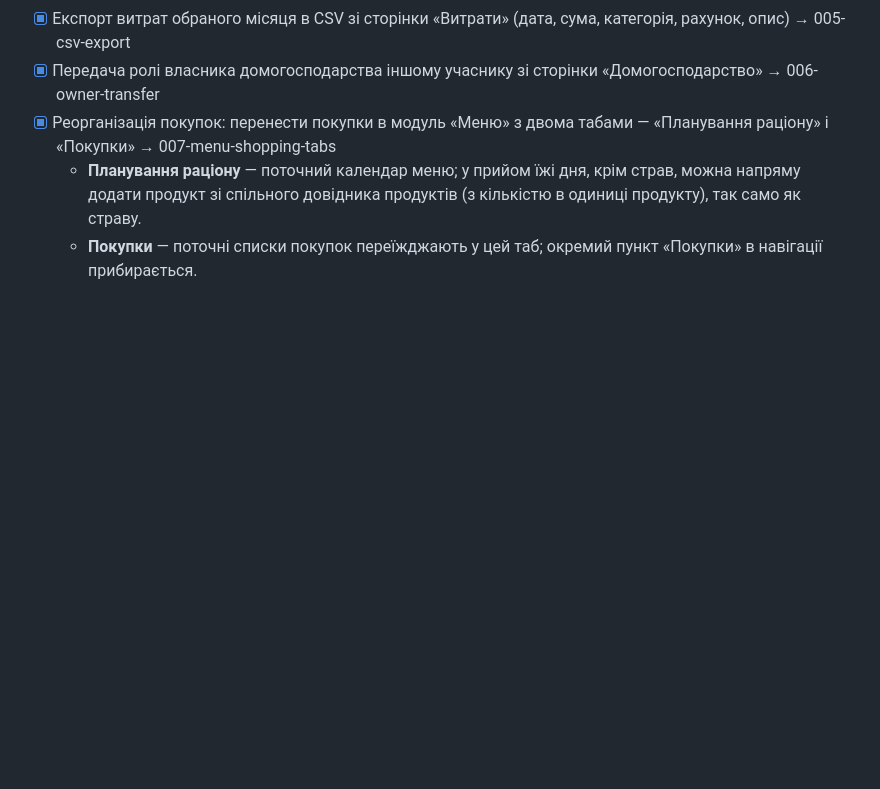
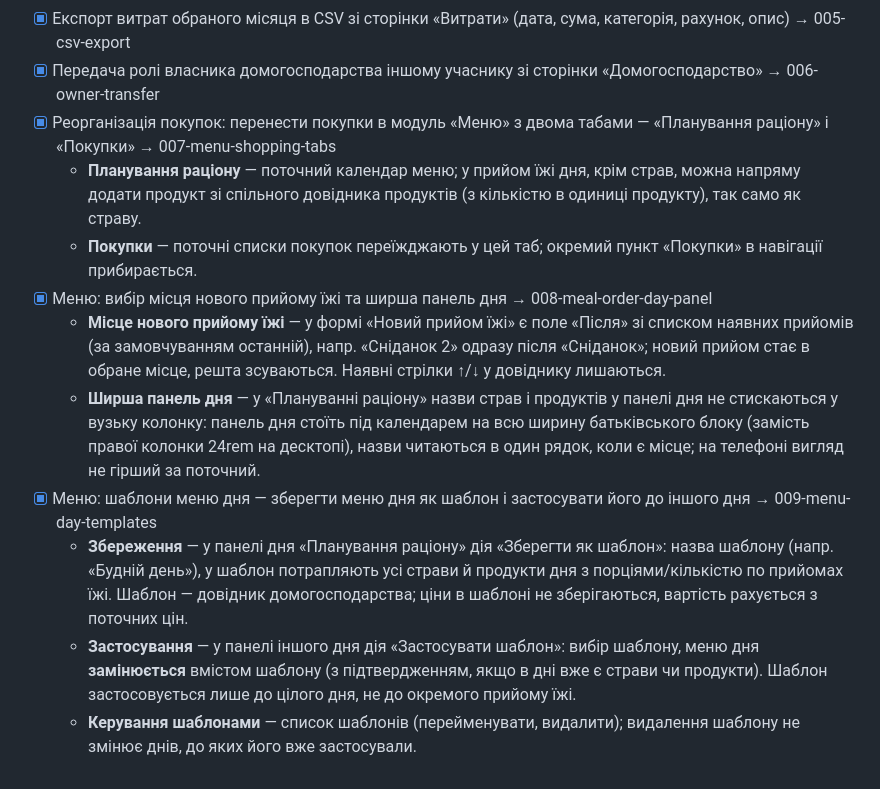
Before and after one commit to SerhiiStrutynskii/personal-finance, a Markdown page: factory/backlog.md, the part around the change. Rendered like a GitHub page; blank space fills up the shorter version.

Commit message:
chore(factory): meal order and day templates backlog items
Co-Authored-By: Claude Opus 5.5 <noreply@anthropic.com>

```diff
--- a/factory/backlog.md
+++ b/factory/backlog.md
@@ -21,3 +21,10 @@
 - [x] Реорганізація покупок: перенести покупки в модуль «Меню» з двома табами — «Планування раціону» і «Покупки» → 007-menu-shopping-tabs
   - **Планування раціону** — поточний календар меню; у прийом їжі дня, крім страв, можна напряму додати продукт зі спільного довідника продуктів (з кількістю в одиниці продукту), так само як страву.
   - **Покупки** — поточні списки покупок переїжджають у цей таб; окремий пункт «Покупки» в навігації прибирається.
+- [x] Меню: вибір місця нового прийому їжі та ширша панель дня → 008-meal-order-day-panel
+  - **Місце нового прийому їжі** — у формі «Новий прийом їжі» є поле «Після» зі списком наявних прийомів (за замовчуванням останній), напр. «Сніданок 2» одразу після «Сніданок»; новий прийом стає в обране місце, решта зсуваються. Наявні стрілки ↑/↓ у довіднику лишаються.
+  - **Ширша панель дня** — у «Плануванні раціону» назви страв і продуктів у панелі дня не стискаються у вузьку колонку: панель дня стоїть під календарем на всю ширину батьківського блоку (замість правої колонки 24rem на десктопі), назви читаються в один рядок, коли є місце; на телефоні вигляд не гірший за поточний.
+- [x] Меню: шаблони меню дня — зберегти меню дня як шаблон і застосувати його до іншого дня → 009-menu-day-templates
+  - **Збереження** — у панелі дня «Планування раціону» дія «Зберегти як шаблон»: назва шаблону (напр. «Будній день»), у шаблон потрапляють усі страви й продукти дня з порціями/кількістю по прийомах їжі. Шаблон — довідник домогосподарства; ціни в шаблоні не зберігаються, вартість рахується з поточних цін.
+  - **Застосування** — у панелі іншого дня дія «Застосувати шаблон»: вибір шаблону, меню дня **замінюється** вмістом шаблону (з підтвердженням, якщо в дні вже є страви чи продукти). Шаблон застосовується лише до цілого дня, не до окремого прийому їжі.
+  - **Керування шаблонами** — список шаблонів (перейменувати, видалити); видалення шаблону не змінює днів, до яких його вже застосували.
```
